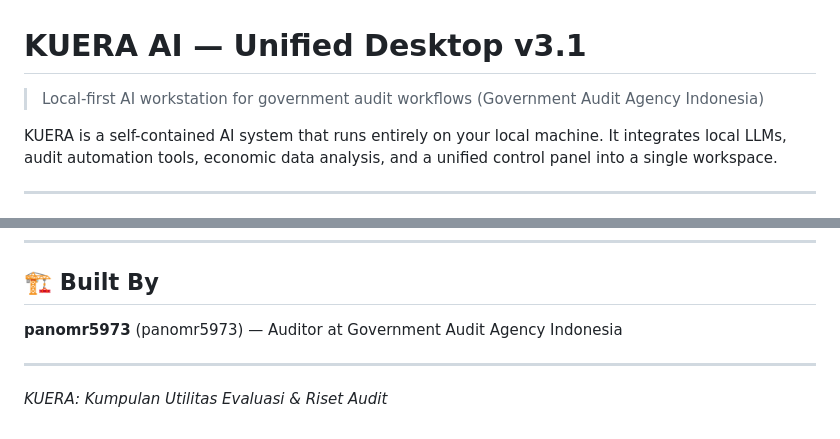
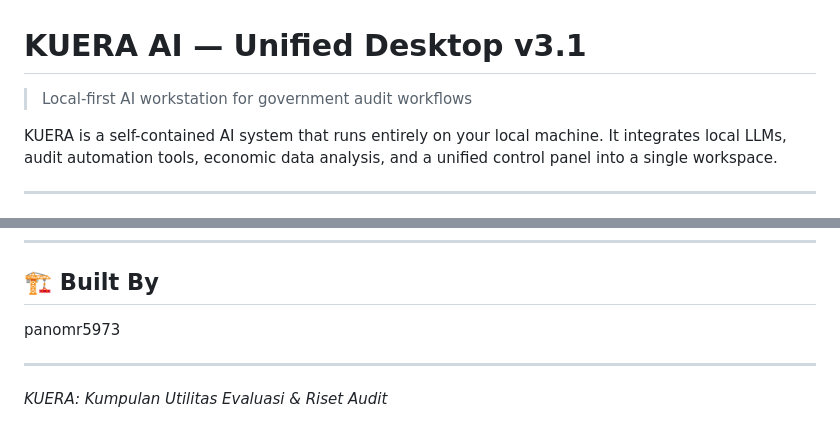
Before and after one commit to panomr5973-byte/kuera, a Markdown page: README.md, 2 parts joined by grey strips. Rendered like a GitHub page.

```diff
--- a/README.md
+++ b/README.md
@@ -1,6 +1,6 @@
 # KUERA AI — Unified Desktop v3.1
 
-> Local-first AI workstation for government audit workflows (Government Audit Agency Indonesia)
+> Local-first AI workstation for government audit workflows
 
 KUERA is a self-contained AI system that runs entirely on your local machine. It integrates local LLMs, audit automation tools, economic data analysis, and a unified control panel into a single workspace.
 
@@ -161,7 +161,7 @@ python sanitizer.py
 
 ## 🏗️ Built By
 
-**panomr5973** (panomr5973) — Auditor at Government Audit Agency Indonesia
+panomr5973
 
 ---
 
```
